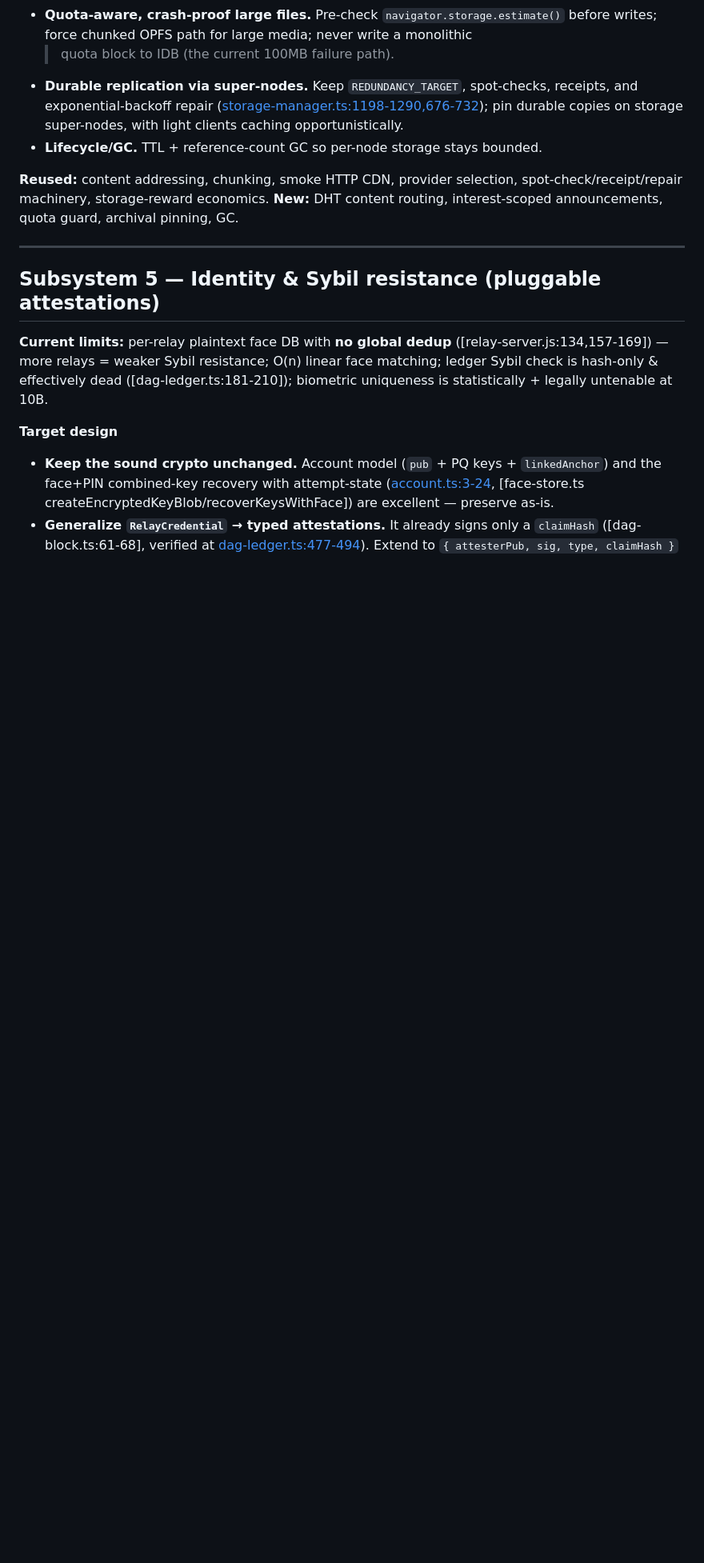
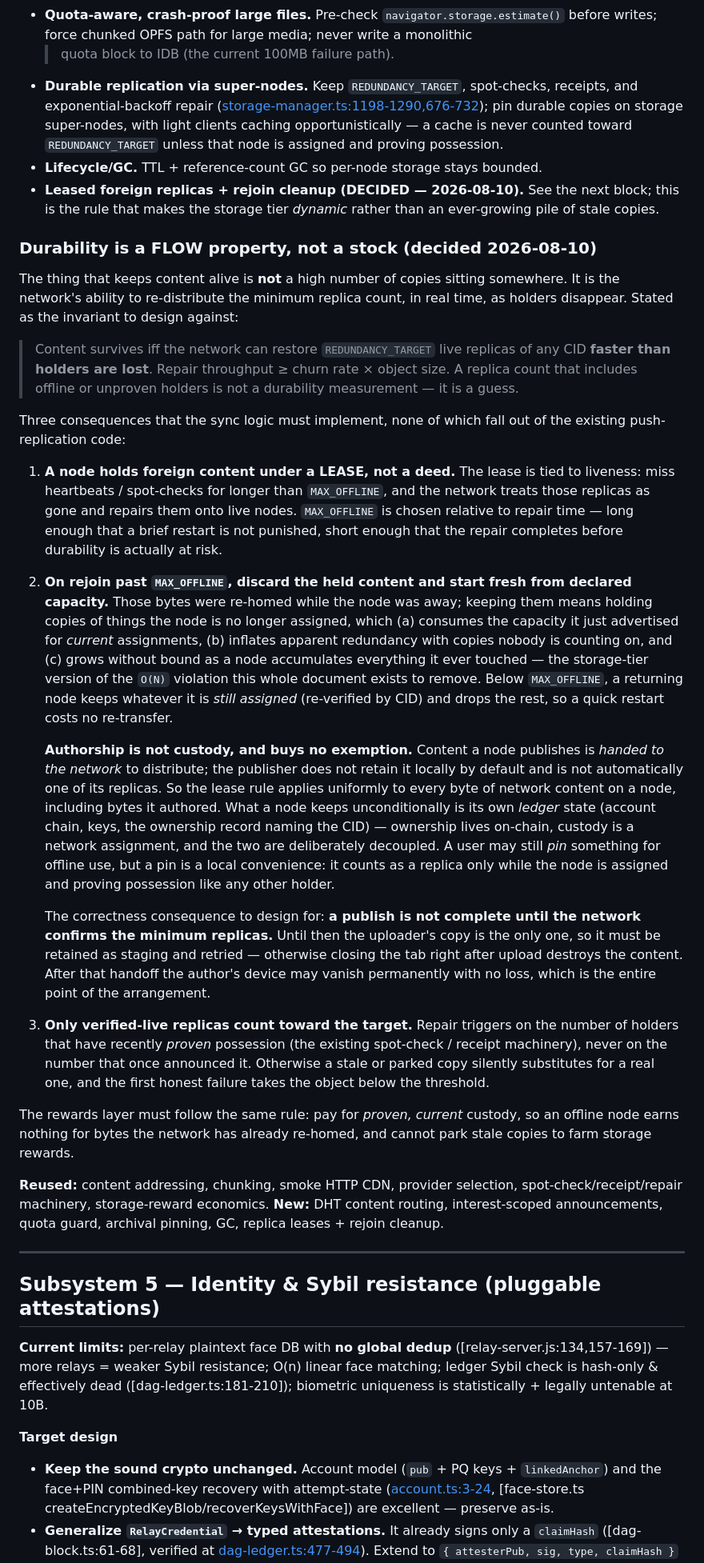
Before and after one commit to GratitudeTokenWorld/neuron-web, a Markdown page: docs/ARCHITECTURE.md, the part around one of its changes. Shown at 80% size. Rendered like a GitHub page; blank space fills up the shorter version.

Commit message:
ARCHITECTURE: content durability is a flow property, replicas are leased
Records Lucian's decision for the storage tier (Phase 3), which the
existing push-replication design does not express: content survives
because the network can re-distribute the minimum replica count in real
time, not because many copies happen to exist. Design target is repair
throughput >= churn rate x object size.

Three rules the sync logic must implement:
- foreign replicas are held under a LIVENESS LEASE; past MAX_OFFLINE the
  network repairs them elsewhere;
- on rejoin past that window the node discards what it held and refills
  from its DECLARED CAPACITY (below the window it keeps only what it is
  still assigned) - otherwise a node accumulates everything it ever
  touched, which is the storage-tier version of the O(N) violation;
- only verified-live replicas count toward the target, and rewards pay
  only for proven current custody.

Authorship grants no exemption: published content is handed to the
network, the publisher keeps no copy by default and is not automatically
a replica. Ownership is on-chain, custody is a network assignment. The
consequence to design for is that a publish is not complete until the
minimum replicas are confirmed - until then the uploader's copy is
staging, or closing the tab destroys the content.

Role table and the light-client caching bullet aligned (a cache is not a
replica unless assigned and proving); added as a Phase 3 validation
criterion so it is testable rather than aspirational.

Co-Authored-By: Claude Opus 5 (1M context) <noreply@anthropic.com>

```diff
--- a/docs/ARCHITECTURE.md
+++ b/docs/ARCHITECTURE.md
@@ -429,12 +429,77 @@ push model; DHT unused for content.
 - **Durable replication via super-nodes.** Keep `REDUNDANCY_TARGET`, spot-checks,
   receipts, and exponential-backoff repair
   ([storage-manager.ts:1198-1290,676-732](src/network/storage-manager.ts#L1198));
-  pin durable copies on storage super-nodes, with light clients caching opportunistically.
+  pin durable copies on storage super-nodes, with light clients caching
+  opportunistically — a cache is never counted toward `REDUNDANCY_TARGET`
+  unless that node is assigned and proving possession.
 - **Lifecycle/GC.** TTL + reference-count GC so per-node storage stays bounded.
+- **Leased foreign replicas + rejoin cleanup (DECIDED — 2026-08-10).** See the
+  next block; this is the rule that makes the storage tier *dynamic* rather
+  than an ever-growing pile of stale copies.
+
+### Durability is a FLOW property, not a stock (decided 2026-08-10)
+
+The thing that keeps content alive is **not** a high number of copies sitting
+somewhere. It is the network's ability to re-distribute the minimum replica
+count, in real time, as holders disappear. Stated as the invariant to design
+against:
+
+> Content survives iff the network can restore `REDUNDANCY_TARGET` live
+> replicas of any CID **faster than holders are lost**. Repair throughput ≥
+> churn rate × object size. A replica count that includes offline or unproven
+> holders is not a durability measurement — it is a guess.
+
+Three consequences that the sync logic must implement, none of which fall out
+of the existing push-replication code:
+
+1. **A node holds foreign content under a LEASE, not a deed.** The lease is
+   tied to liveness: miss heartbeats / spot-checks for longer than
+   `MAX_OFFLINE`, and the network treats those replicas as gone and repairs
+   them onto live nodes. `MAX_OFFLINE` is chosen relative to repair time — long
+   enough that a brief restart is not punished, short enough that the repair
+   completes before durability is actually at risk.
+2. **On rejoin past `MAX_OFFLINE`, discard the held content and start fresh
+   from declared capacity.** Those bytes were re-homed while the node was away;
+   keeping them means holding copies of things the node is no longer assigned,
+   which (a) consumes the capacity it just advertised for *current*
+   assignments, (b) inflates apparent redundancy with copies nobody is counting
+   on, and (c) grows without bound as a node accumulates everything it ever
+   touched — the storage-tier version of the `O(N)` violation this whole
+   document exists to remove. Below `MAX_OFFLINE`, a returning node keeps
+   whatever it is *still assigned* (re-verified by CID) and drops the rest, so
+   a quick restart costs no re-transfer.
+
+   **Authorship is not custody, and buys no exemption.** Content a node
+   publishes is *handed to the network* to distribute; the publisher does not
+   retain it locally by default and is not automatically one of its replicas.
+   So the lease rule applies uniformly to every byte of network content on a
+   node, including bytes it authored. What a node keeps unconditionally is its
+   own *ledger* state (account chain, keys, the ownership record naming the
+   CID) — ownership lives on-chain, custody is a network assignment, and the
+   two are deliberately decoupled. A user may still *pin* something for offline
+   use, but a pin is a local convenience: it counts as a replica only while the
+   node is assigned and proving possession like any other holder.
+
+   The correctness consequence to design for: **a publish is not complete until
+   the network confirms the minimum replicas.** Until then the uploader's copy
+   is the only one, so it must be retained as staging and retried — otherwise
+   closing the tab right after upload destroys the content. After that
+   handoff the author's device may vanish permanently with no loss, which is
+   the entire point of the arrangement.
+3. **Only verified-live replicas count toward the target.** Repair triggers on
+   the number of holders that have recently *proven* possession (the existing
+   spot-check / receipt machinery), never on the number that once announced it.
+   Otherwise a stale or parked copy silently substitutes for a real one, and
+   the first honest failure takes the object below the threshold.
+
+The rewards layer must follow the same rule: pay for *proven, current*
+custody, so an offline node earns nothing for bytes the network has already
+re-homed, and cannot park stale copies to farm storage rewards.
 
 **Reused:** content addressing, chunking, smoke HTTP CDN, provider selection,
 spot-check/receipt/repair machinery, storage-reward economics. **New:** DHT
-content routing, interest-scoped announcements, quota guard, archival pinning, GC.
+content routing, interest-scoped announcements, quota guard, archival pinning,
+GC, replica leases + rejoin cleanup.
 
 ---
 
```
Also changed, not shown: other parts of docs/ARCHITECTURE.md (+8 -4 lines).
